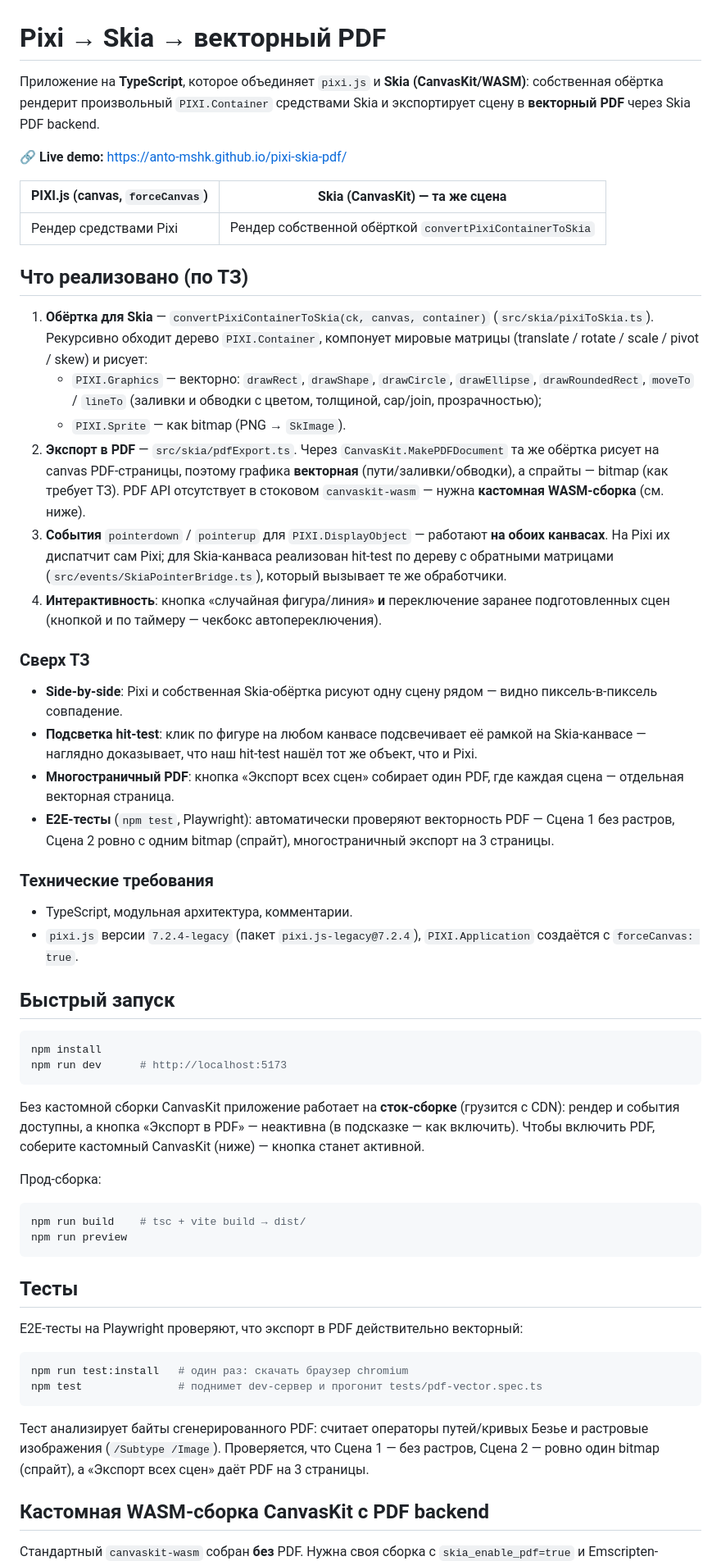
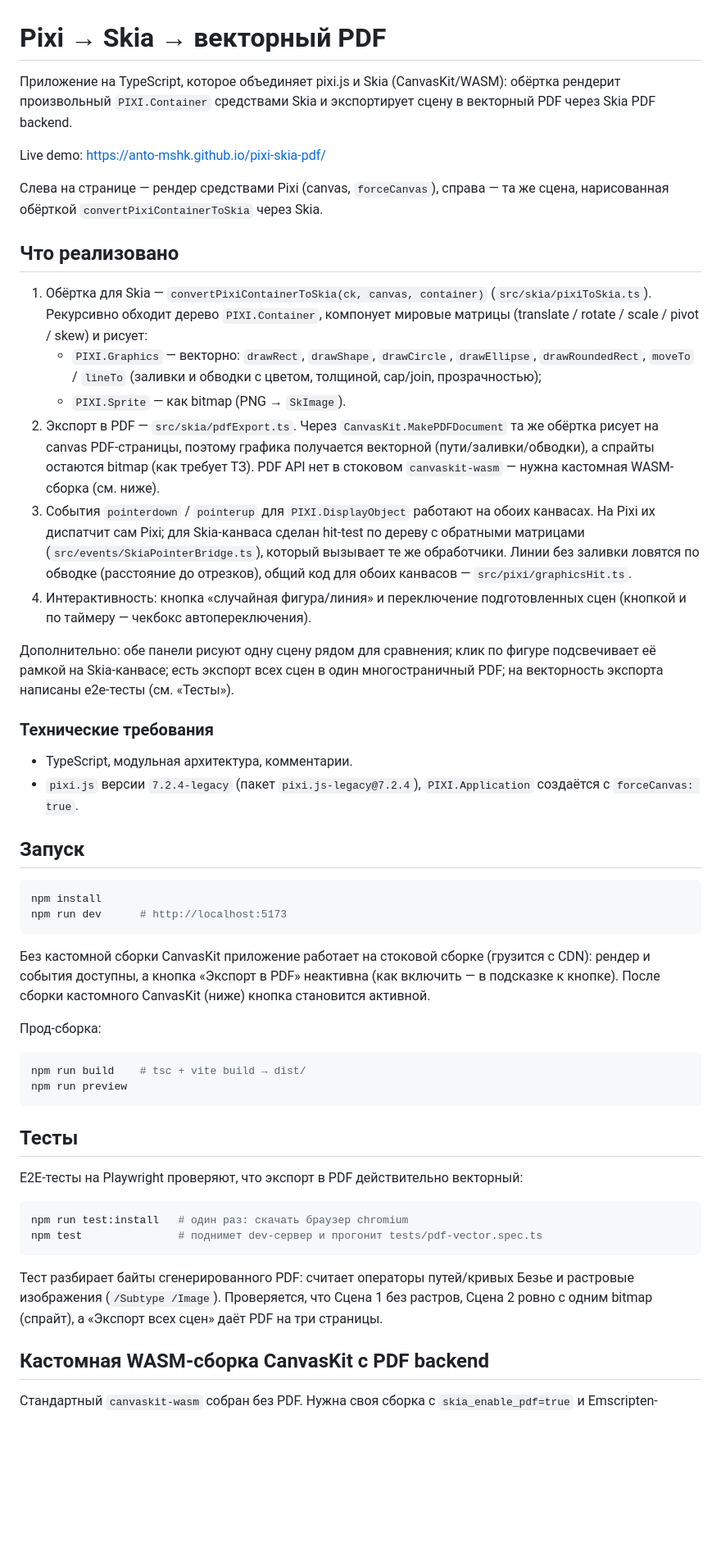
Before and after one commit to Anto-MSHK/pixi-skia-pdf, a Markdown page: README.md, the part around one of its changes. Shown at 82% size. Rendered like a GitHub page; blank space fills up the shorter version.

Commit message:
docs: суше переписал README (без таблиц/эмодзи)

````diff
--- a/README.md
+++ b/README.md
@@ -1,64 +1,56 @@
 # Pixi → Skia → векторный PDF
 
-Приложение на **TypeScript**, которое объединяет `pixi.js` и **Skia (CanvasKit/WASM)**:
-собственная обёртка рендерит произвольный `PIXI.Container` средствами Skia и
-экспортирует сцену в **векторный PDF** через Skia PDF backend.
+Приложение на TypeScript, которое объединяет pixi.js и Skia (CanvasKit/WASM):
+обёртка рендерит произвольный `PIXI.Container` средствами Skia и экспортирует
+сцену в векторный PDF через Skia PDF backend.
 
-🔗 **Live demo:** https://anto-mshk.github.io/pixi-skia-pdf/
+Live demo: https://anto-mshk.github.io/pixi-skia-pdf/
 
-| PIXI.js (canvas, `forceCanvas`) | Skia (CanvasKit) — та же сцена |
-| --- | --- |
-| Рендер средствами Pixi | Рендер собственной обёрткой `convertPixiContainerToSkia` |
+Слева на странице — рендер средствами Pixi (canvas, `forceCanvas`), справа — та
+же сцена, нарисованная обёрткой `convertPixiContainerToSkia` через Skia.
 
-## Что реализовано (по ТЗ)
+## Что реализовано
 
-1. **Обёртка для Skia** — `convertPixiContainerToSkia(ck, canvas, container)`
+1. Обёртка для Skia — `convertPixiContainerToSkia(ck, canvas, container)`
    (`src/skia/pixiToSkia.ts`). Рекурсивно обходит дерево `PIXI.Container`,
    компонует мировые матрицы (translate / rotate / scale / pivot / skew) и рисует:
    - `PIXI.Graphics` — векторно: `drawRect`, `drawShape`, `drawCircle`,
      `drawEllipse`, `drawRoundedRect`, `moveTo` / `lineTo` (заливки и обводки
      с цветом, толщиной, cap/join, прозрачностью);
    - `PIXI.Sprite` — как bitmap (PNG → `SkImage`).
-2. **Экспорт в PDF** — `src/skia/pdfExport.ts`. Через `CanvasKit.MakePDFDocument`
-   та же обёртка рисует на canvas PDF-страницы, поэтому графика **векторная**
-   (пути/заливки/обводки), а спрайты — bitmap (как требует ТЗ). PDF API
-   отсутствует в стоковом `canvaskit-wasm` — нужна **кастомная WASM-сборка**
-   (см. ниже).
-3. **События** `pointerdown` / `pointerup` для `PIXI.DisplayObject` — работают
-   **на обоих канвасах**. На Pixi их диспатчит сам Pixi; для Skia-канваса
-   реализован hit-test по дереву с обратными матрицами
-   (`src/events/SkiaPointerBridge.ts`), который вызывает те же обработчики.
-4. **Интерактивность**: кнопка «случайная фигура/линия» **и** переключение
-   заранее подготовленных сцен (кнопкой и по таймеру — чекбокс автопереключения).
+2. Экспорт в PDF — `src/skia/pdfExport.ts`. Через `CanvasKit.MakePDFDocument`
+   та же обёртка рисует на canvas PDF-страницы, поэтому графика получается
+   векторной (пути/заливки/обводки), а спрайты остаются bitmap (как требует ТЗ).
+   PDF API нет в стоковом `canvaskit-wasm` — нужна кастомная WASM-сборка (см. ниже).
+3. События `pointerdown` / `pointerup` для `PIXI.DisplayObject` работают на обоих
+   канвасах. На Pixi их диспатчит сам Pixi; для Skia-канваса сделан hit-test по
+   дереву с обратными матрицами (`src/events/SkiaPointerBridge.ts`), который
+   вызывает те же обработчики. Линии без заливки ловятся по обводке (расстояние
+   до отрезков), общий код для обоих канвасов — `src/pixi/graphicsHit.ts`.
+4. Интерактивность: кнопка «случайная фигура/линия» и переключение
+   подготовленных сцен (кнопкой и по таймеру — чекбокс автопереключения).
 
-### Сверх ТЗ
-- **Side-by-side**: Pixi и собственная Skia-обёртка рисуют одну сцену рядом —
-  видно пиксель-в-пиксель совпадение.
-- **Подсветка hit-test**: клик по фигуре на любом канвасе подсвечивает её
-  рамкой на Skia-канвасе — наглядно доказывает, что наш hit-test нашёл тот же
-  объект, что и Pixi.
-- **Многостраничный PDF**: кнопка «Экспорт всех сцен» собирает один PDF, где
-  каждая сцена — отдельная векторная страница.
-- **E2E-тесты** (`npm test`, Playwright): автоматически проверяют векторность
-  PDF — Сцена 1 без растров, Сцена 2 ровно с одним bitmap (спрайт),
-  многостраничный экспорт на 3 страницы.
+Дополнительно: обе панели рисуют одну сцену рядом для сравнения; клик по фигуре
+подсвечивает её рамкой на Skia-канвасе; есть экспорт всех сцен в один
+многостраничный PDF; на векторность экспорта написаны e2e-тесты (см. «Тесты»).
 
 ### Технические требования
+
 - TypeScript, модульная архитектура, комментарии.
 - `pixi.js` версии `7.2.4-legacy` (пакет `pixi.js-legacy@7.2.4`),
   `PIXI.Application` создаётся с `forceCanvas: true`.
 
-## Быстрый запуск
+## Запуск
 
 ```bash
 npm install
 npm run dev      # http://localhost:5173
 ```
 
-Без кастомной сборки CanvasKit приложение работает на **сток-сборке** (грузится
-с CDN): рендер и события доступны, а кнопка «Экспорт в PDF» — неактивна
-(в подсказке — как включить). Чтобы включить PDF, соберите кастомный CanvasKit
-(ниже) — кнопка станет активной.
+Без кастомной сборки CanvasKit приложение работает на стоковой сборке (грузится
+с CDN): рендер и события доступны, а кнопка «Экспорт в PDF» неактивна (как
+включить — в подсказке к кнопке). После сборки кастомного CanvasKit (ниже)
+кнопка становится активной.
 
 Прод-сборка:
 
@@ -76,12 +68,12 @@ npm run test:install   # один раз: скачать браузер chromium
 npm test               # поднимет dev-сервер и прогонит tests/pdf-vector.spec.ts
 ```
 
-Тест анализирует байты сгенерированного PDF: считает операторы путей/кривых
-Безье и растровые изображения (`/Subtype /Image`). Проверяется, что Сцена 1 —
-без растров, Сцена 2 — ровно один bitmap (спрайт), а «Экспорт всех сцен» даёт
-PDF на 3 страницы.
+Тест разбирает байты сгенерированного PDF: считает операторы путей/кривых Безье
+и растровые изображения (`/Subtype /Image`). Проверяется, что Сцена 1 без
+растров, Сцена 2 ровно с одним bitmap (спрайт), а «Экспорт всех сцен» даёт PDF
+на три страницы.
 
 ## Кастомная WASM-сборка CanvasKit с PDF backend
 
-Стандартный `canvaskit-wasm` собран **без** PDF. Нужна своя сборка с
+Стандартный `canvaskit-wasm` собран без PDF. Нужна своя сборка с
 `skia_enable_pdf=true` и Emscripten-биндингами для `SkPDF`. Сборка идёт в Docker
````
Also changed, not shown: other parts of README.md (+33 -27 lines).
